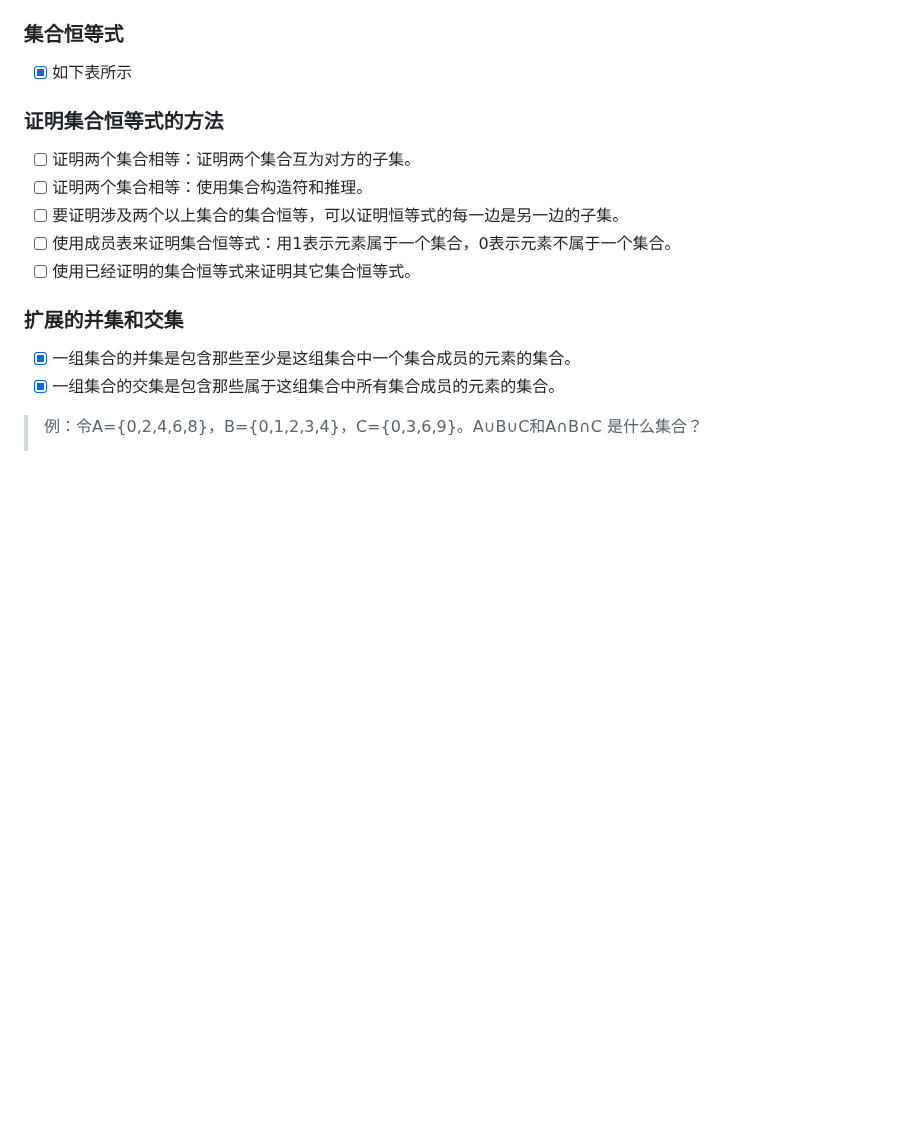
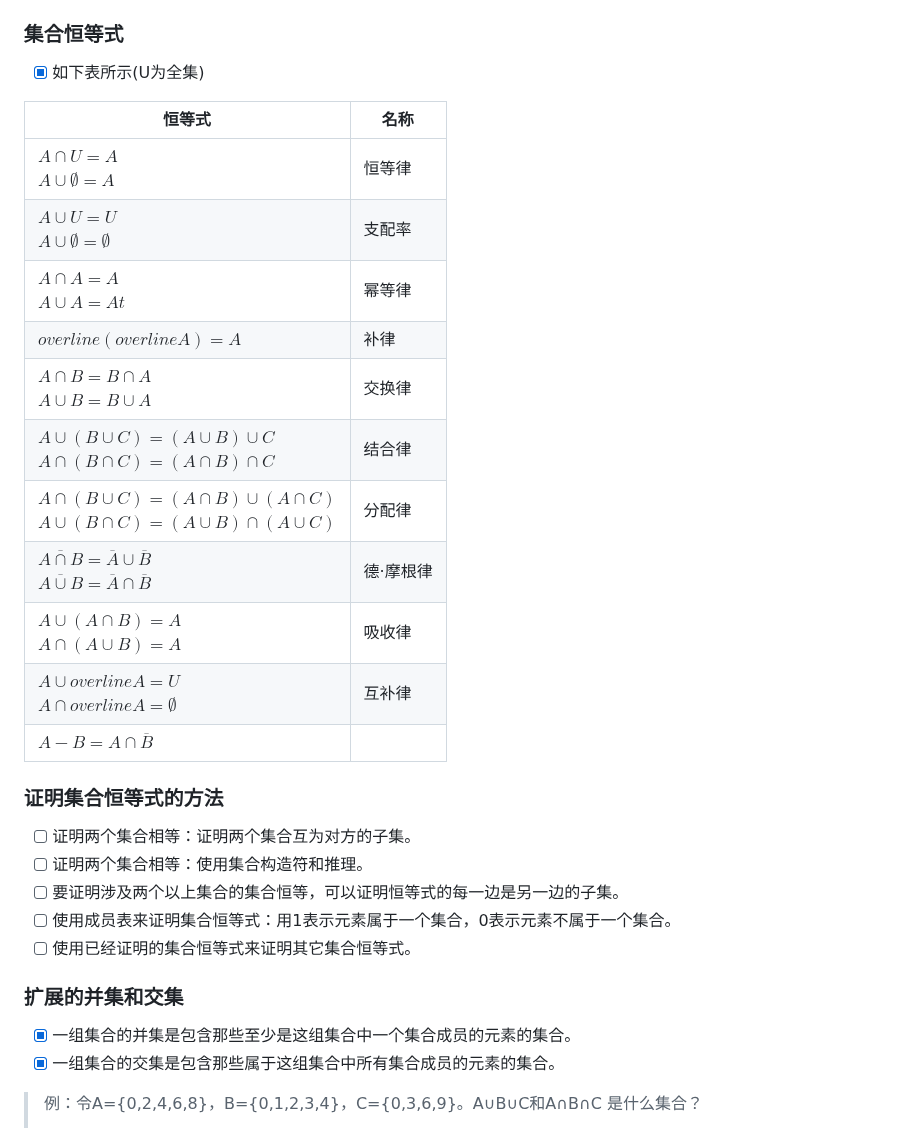
Before and after one commit to forget-eve/Mathematics-logic-graph-theory, a Markdown page: README.md, the part around one of its changes. Drawn GitHub-style; blank space fills up the shorter version.

```diff
--- a/README.md
+++ b/README.md
@@ -1589,5 +1616,19 @@ $$\overline{A}=\lbrace x|x∉A\rbrace$$
 ### 集合恒等式
-- [x] 如下表所示
+- [x] 如下表所示(U为全集)
+
+|恒等式|名称|
+|----|----|
+| $A\cap U=A$ <br> $A\cup \emptyset=A$ |恒等律|
+| $A\cup U=U$ <br> $A\cup \emptyset=\emptyset$ |支配率|
+| $A\cap A=A$ <br> $A\cup A=At$ |幂等律|
+| $overline{(overline{A})}=A$ |补律|
+| $A\cap B=B \cap A$ <br> $A\cup B=B\cup A$ |交换律|
+| $A \cup (B\cup C)=(A \cup B)\cup C$ <br> $A \cap (B\cap C)=(A \cap B)\cap C$ |结合律|
+| $A \cap (B \cup C)=(A \cap B)\cup (A \cap C)$ <br> $A \cup (B \cap C)=(A \cup B)\cap (A \cup C)$ |分配律|
+| $\overline{A \cap B}=\overline{A} \cup \overline{B}$ <br> $\overline{A \cup B}=\overline{A} \cap \overline{B}$ |德·摩根律|
+| $A\cup (A \cap B)=A$ <br> $A\cap (A \cup B)=A$ |吸收律|
+| $A \cup overline{A}=U$ <br> $A \cap overline{A}=\emptyset$ |互补律|
+| $A-B=A\cap \overline{B}$ ||
 
 ### 证明集合恒等式的方法
 - [ ] 证明两个集合相等：证明两个集合互为对方的子集。
```
Also changed, not shown: other parts of README.md (+51 -0 lines).
